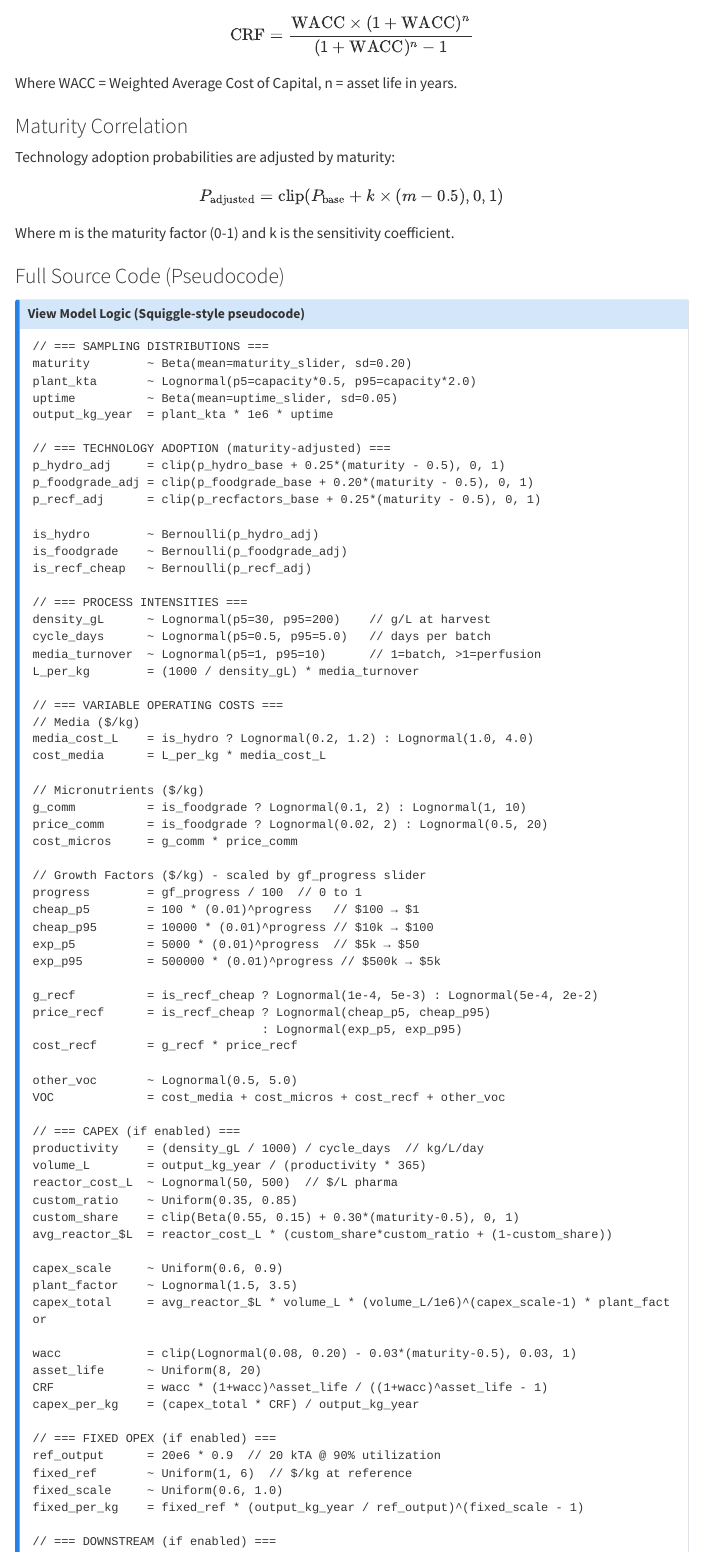
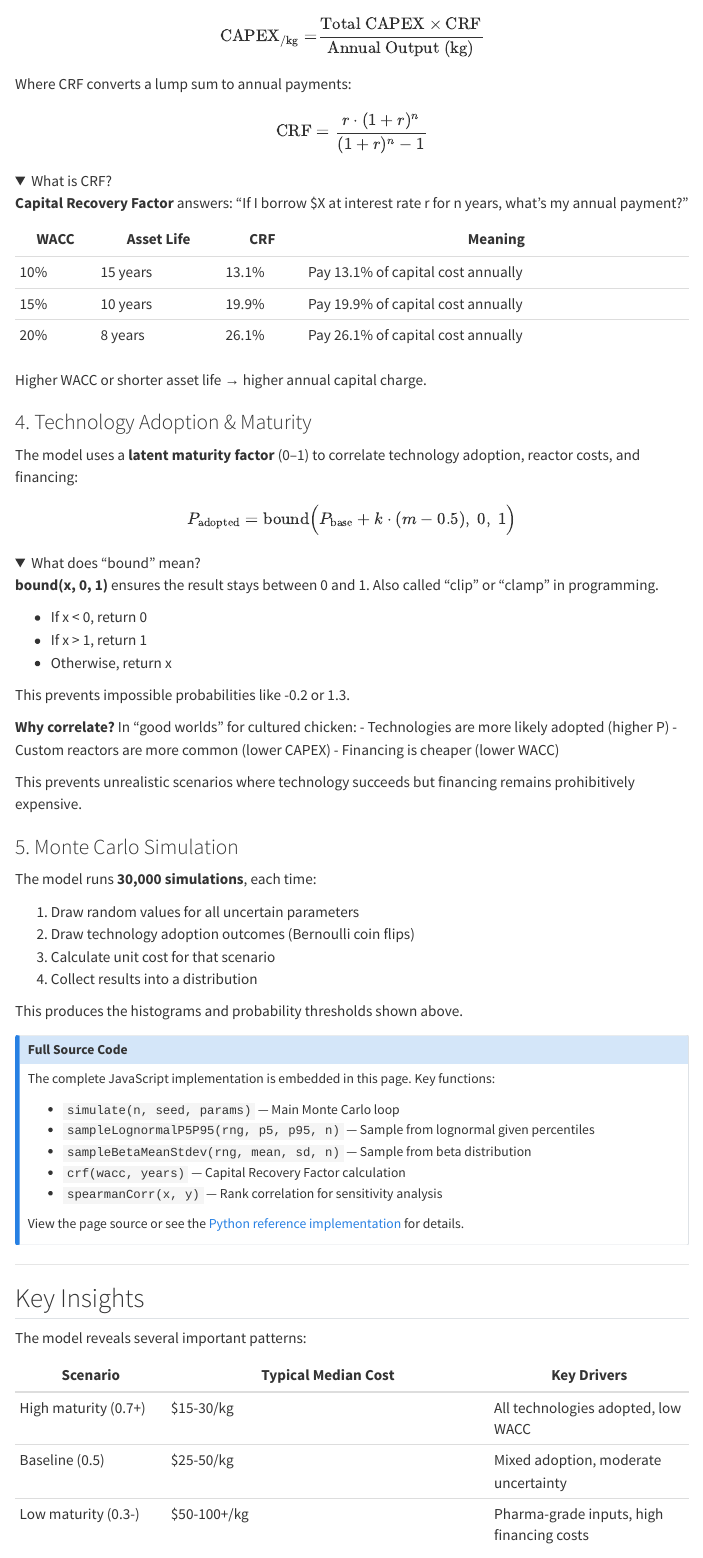
Before and after one commit to unjournal/cm_pq_modeling, a Quarto document (dashboard/index.qmd): the page in a window 1100 px wide, from 9530 px down before the commit and from 10640 px down after it. Rendered offline with R 4.5, knitr and Pandoc in place of Quarto, with nearby package versions; folded parts are opened; menus at the side of the page are left out.

Commit message:
Improve model documentation and component visualizations
Model Formulas section:
- Rewritten top-down (unit cost → components → details)
- Textbook-style with expandable explanations
- Clear explanation of "bound" (clip) function
- Note that Squiggle model uses older parameters
- Removed code block in favor of prose with formulas

Component Distributions:
- Larger graphs (420×200 vs 380×180)
- Smaller text (0.9em)
- Smart number formatting: $7.8 for >$1, $37 for >$30
- Removed $ signs from CI values (saves space)
- Less bold - only component name in title

🤖 Generated with [Claude Code](https://claude.com/claude-code)

Co-Authored-By: Claude Opus 4.5 <noreply@anthropic.com>

````diff
--- a/dashboard/index.qmd
+++ b/dashboard/index.qmd
@@ -1333,14 +1349,14 @@ $$\text{Media Cost} = \frac{1000}{\text{density (g/L)}} \times \text{turnover} \
 
-$$\text{CRF} = \frac{\text{WACC} \times (1 + \text{WACC})^n}{(1 + \text{WACC})^n - 1}$$
+</details>
 
-Where WACC = Weighted Average Cost of Capital, n = asset life in years.
+### 2. Variable Operating Costs (VOC)
 
-### Maturity Correlation
+VOC is the sum of four input categories:
 
-Technology adoption probabilities are adjusted by maturity:
+$$\text{VOC} = \text{Media} + \text{Micronutrients} + \text{Growth Factors} + \text{Other}$$
 
-$$P_{\text{adjusted}} = \text{clip}(P_{\text{base}} + k \times (m - 0.5), 0, 1)$$
+<details>
+<summary>2a. Media Cost</summary>
 
-Where m is the maturity factor (0-1) and k is the sensitivity coefficient.
+Media cost depends on **how much liquid** you need per kg of meat:
 
-### Full Source Code (Pseudocode) {#full-source-code}
@@ -1347,75 +1399,70 @@ Where m is the maturity factor (0-1) and k is the sensitivity coefficient.
+$$\text{CAPEX}_{/\text{kg}} = \frac{\text{Total CAPEX} \times \text{CRF}}{\text{Annual Output (kg)}}$$
+
+Where CRF converts a lump sum to annual payments:
+
+$$\text{CRF} = \frac{r \cdot (1+r)^n}{(1+r)^n - 1}$$
+
+<details>
+<summary>What is CRF?</summary>
+
+**Capital Recovery Factor** answers: "If I borrow $X at interest rate r for n years, what's my annual payment?"
+
+| WACC | Asset Life | CRF | Meaning |
+|------|------------|-----|---------|
+| 10% | 15 years | 13.1% | Pay 13.1% of capital cost annually |
+| 15% | 10 years | 19.9% | Pay 19.9% of capital cost annually |
+| 20% | 8 years | 26.1% | Pay 26.1% of capital cost annually |
+
+Higher WACC or shorter asset life → higher annual capital charge.
+
+</details>
+
+### 4. Technology Adoption & Maturity
+
+The model uses a **latent maturity factor** (0–1) to correlate technology adoption, reactor costs, and financing:
+
+$$P_{\text{adopted}} = \text{bound}\Big(P_{\text{base}} + k \cdot (m - 0.5),\; 0,\; 1\Big)$$
+
+<details>
+<summary>What does "bound" mean?</summary>
+
+**bound(x, 0, 1)** ensures the result stays between 0 and 1. Also called "clip" or "clamp" in programming.
+
+- If x < 0, return 0
+- If x > 1, return 1
+- Otherwise, return x
+
+This prevents impossible probabilities like -0.2 or 1.3.
+
+</details>
+
+**Why correlate?** In "good worlds" for cultured chicken:
+- Technologies are more likely adopted (higher P)
+- Custom reactors are more common (lower CAPEX)
+- Financing is cheaper (lower WACC)
+
+This prevents unrealistic scenarios where technology succeeds but financing remains prohibitively expensive.
+
+### 5. Monte Carlo Simulation
+
+The model runs **30,000 simulations**, each time:
+
+1. Draw random values for all uncertain parameters
+2. Draw technology adoption outcomes (Bernoulli coin flips)
+3. Calculate unit cost for that scenario
+4. Collect results into a distribution
+
+This produces the histograms and probability thresholds shown above.
 
 ::: {.callout-note collapse="true"}
-## View Model Logic (Squiggle-style pseudocode)
+## Full Source Code {#full-source-code}
 
-```
-// === SAMPLING DISTRIBUTIONS ===
-maturity        ~ Beta(mean=maturity_slider, sd=0.20)
-plant_kta       ~ Lognormal(p5=capacity*0.5, p95=capacity*2.0)
-uptime          ~ Beta(mean=uptime_slider, sd=0.05)
-output_kg_year  = plant_kta * 1e6 * uptime
+The complete JavaScript implementation is embedded in this page. Key functions:
 
-// === TECHNOLOGY ADOPTION (maturity-adjusted) ===
-p_hydro_adj     = clip(p_hydro_base + 0.25*(maturity - 0.5), 0, 1)
-p_foodgrade_adj = clip(p_foodgrade_base + 0.20*(maturity - 0.5), 0, 1)
-p_recf_adj      = clip(p_recfactors_base + 0.25*(maturity - 0.5), 0, 1)
+- `simulate(n, seed, params)` — Main Monte Carlo loop
+- `sampleLognormalP5P95(rng, p5, p95, n)` — Sample from lognormal given percentiles
+- `sampleBetaMeanStdev(rng, mean, sd, n)` — Sample from beta distribution
+- `crf(wacc, years)` — Capital Recovery Factor calculation
+- `spearmanCorr(x, y)` — Rank correlation for sensitivity analysis
 
-is_hydro        ~ Bernoulli(p_hydro_adj)
-is_foodgrade    ~ Bernoulli(p_foodgrade_adj)
-is_recf_cheap   ~ Bernoulli(p_recf_adj)
-
-// === PROCESS INTENSITIES ===
-density_gL      ~ Lognormal(p5=30, p95=200)    // g/L at harvest
-cycle_days      ~ Lognormal(p5=0.5, p95=5.0)   // days per batch
-media_turnover  ~ Lognormal(p5=1, p95=10)      // 1=batch, >1=perfusion
-L_per_kg        = (1000 / density_gL) * media_turnover
-
-// === VARIABLE OPERATING COSTS ===
-// Media ($/kg)
-media_cost_L    = is_hydro ? Lognormal(0.2, 1.2) : Lognormal(1.0, 4.0)
-cost_media      = L_per_kg * media_cost_L
-
-// Micronutrients ($/kg)
-g_comm          = is_foodgrade ? Lognormal(0.1, 2) : Lognormal(1, 10)
-price_comm      = is_foodgrade ? Lognormal(0.02, 2) : Lognormal(0.5, 20)
-cost_micros     = g_comm * price_comm
-
-// Growth Factors ($/kg) - scaled by gf_progress slider
-progress        = gf_progress / 100  // 0 to 1
-cheap_p5        = 100 * (0.01)^progress   // $100 → $1
-cheap_p95       = 10000 * (0.01)^progress // $10k → $100
-exp_p5          = 5000 * (0.01)^progress  // $5k → $50
-exp_p95         = 500000 * (0.01)^progress // $500k → $5k
-
-g_recf          = is_recf_cheap ? Lognormal(1e-4, 5e-3) : Lognormal(5e-4, 2e-2)
-price_recf      = is_recf_cheap ? Lognormal(cheap_p5, cheap_p95)
-                                : Lognormal(exp_p5, exp_p95)
-cost_recf       = g_recf * price_recf
-
-other_voc       ~ Lognormal(0.5, 5.0)
-VOC             = cost_media + cost_micros + cost_recf + other_voc
-
-// === CAPEX (if enabled) ===
-productivity    = (density_gL / 1000) / cycle_days  // kg/L/day
-volume_L        = output_kg_year / (productivity * 365)
-reactor_cost_L  ~ Lognormal(50, 500)  // $/L pharma
-custom_ratio    ~ Uniform(0.35, 0.85)
-custom_share    = clip(Beta(0.55, 0.15) + 0.30*(maturity-0.5), 0, 1)
-avg_reactor_$L  = reactor_cost_L * (custom_share*custom_ratio + (1-custom_share))
-
-capex_scale     ~ Uniform(0.6, 0.9)
-plant_factor    ~ Lognormal(1.5, 3.5)
-capex_total     = avg_reactor_$L * volume_L * (volume_L/1e6)^(capex_scale-1) * plant_factor
-
-wacc            = clip(Lognormal(0.08, 0.20) - 0.03*(maturity-0.5), 0.03, 1)
-asset_life      ~ Uniform(8, 20)
-CRF             = wacc * (1+wacc)^asset_life / ((1+wacc)^asset_life - 1)
-capex_per_kg    = (capex_total * CRF) / output_kg_year
-
-// === FIXED OPEX (if enabled) ===
-ref_output      = 20e6 * 0.9  // 20 kTA @ 90% utilization
-fixed_ref       ~ Uniform(1, 6)  // $/kg at reference
-fixed_scale     ~ Uniform(0.6, 1.0)
-fixed_per_kg    = fixed_ref * (output_kg_year / ref_output)^(fixed_scale - 1)
-
-// === DOWNSTREAM (if enabled) ===
+View the page source or see the [Python reference implementation](https://github.com/unjournal/cm_pq_modeling/blob/main/dashboard/model.py) for details.
````
Also changed, not shown: dashboard/index.qmd (97 more changed lines).
